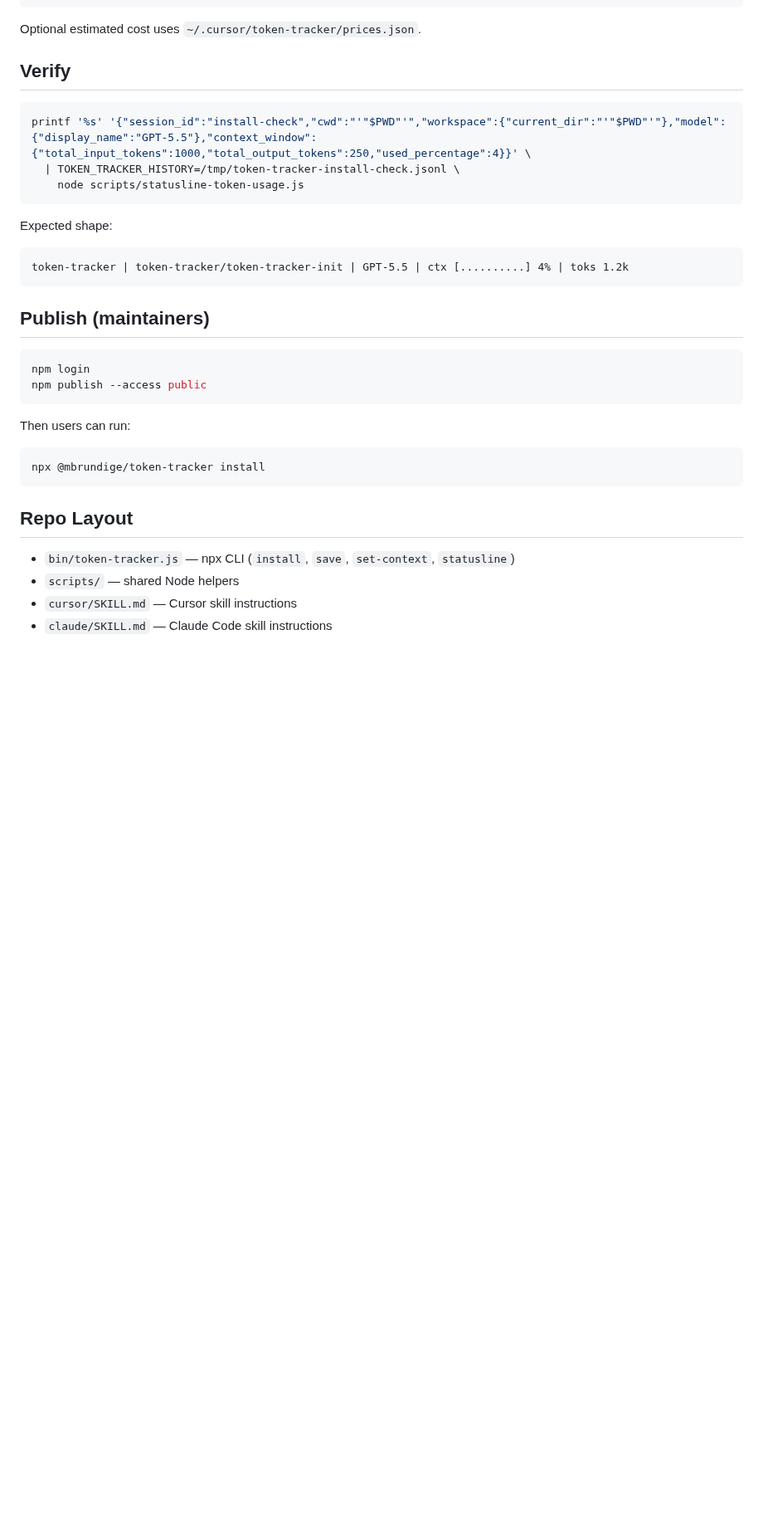
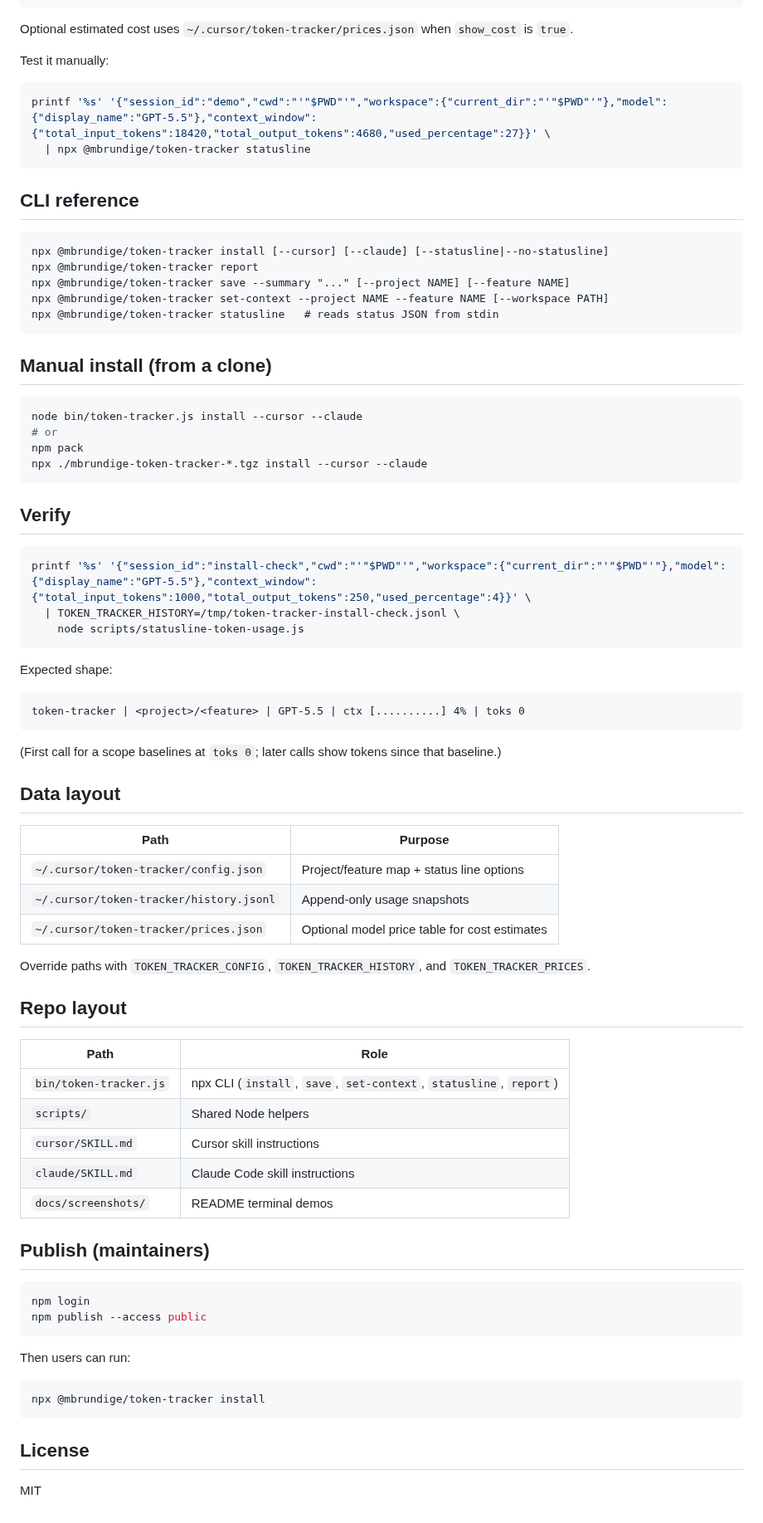
Before and after one commit to BowmanStephen/token-tracker, a Markdown page: README.md, the part around one of its changes. Shown at 83% size. Rendered like a GitHub page; blank space fills up the shorter version.

````diff
--- a/README.md
+++ b/README.md
@@ -100,7 +154,33 @@ Configure visible fields in `~/.cursor/token-tracker/config.json`:
 }
 ```
 
-Optional estimated cost uses `~/.cursor/token-tracker/prices.json`.
+Optional estimated cost uses `~/.cursor/token-tracker/prices.json` when `show_cost` is `true`.
+
+Test it manually:
+
+```bash
+printf '%s' '{"session_id":"demo","cwd":"'"$PWD"'","workspace":{"current_dir":"'"$PWD"'"},"model":{"display_name":"GPT-5.5"},"context_window":{"total_input_tokens":18420,"total_output_tokens":4680,"used_percentage":27}}' \
+  | npx @mbrundige/token-tracker statusline
+```
+
+## CLI reference
+
+```text
+npx @mbrundige/token-tracker install [--cursor] [--claude] [--statusline|--no-statusline]
+npx @mbrundige/token-tracker report
+npx @mbrundige/token-tracker save --summary "..." [--project NAME] [--feature NAME]
+npx @mbrundige/token-tracker set-context --project NAME --feature NAME [--workspace PATH]
+npx @mbrundige/token-tracker statusline   # reads status JSON from stdin
+```
+
+## Manual install (from a clone)
+
+```bash
+node bin/token-tracker.js install --cursor --claude
+# or
+npm pack
+npx ./mbrundige-token-tracker-*.tgz install --cursor --claude
+```
 
 ## Verify
 
@@ -113,8 +193,30 @@ printf '%s' '{"session_id":"install-check","cwd":"'"$PWD"'","workspace":{"curren
 Expected shape:
 
 ```text
-token-tracker | token-tracker/token-tracker-init | GPT-5.5 | ctx [..........] 4% | toks 1.2k
+token-tracker | <project>/<feature> | GPT-5.5 | ctx [..........] 4% | toks 0
 ```
+
+(First call for a scope baselines at `toks 0`; later calls show tokens since that baseline.)
+
+## Data layout
+
+| Path | Purpose |
+| --- | --- |
+| `~/.cursor/token-tracker/config.json` | Project/feature map + status line options |
+| `~/.cursor/token-tracker/history.jsonl` | Append-only usage snapshots |
+| `~/.cursor/token-tracker/prices.json` | Optional model price table for cost estimates |
+
+Override paths with `TOKEN_TRACKER_CONFIG`, `TOKEN_TRACKER_HISTORY`, and `TOKEN_TRACKER_PRICES`.
+
+## Repo layout
+
+| Path | Role |
+| --- | --- |
+| `bin/token-tracker.js` | npx CLI (`install`, `save`, `set-context`, `statusline`, `report`) |
+| `scripts/` | Shared Node helpers |
+| `cursor/SKILL.md` | Cursor skill instructions |
+| `claude/SKILL.md` | Claude Code skill instructions |
+| `docs/screenshots/` | README terminal demos |
 
 ## Publish (maintainers)
 
@@ -129,9 +231,6 @@ Then users can run:
 npx @mbrundige/token-tracker install
 ```
 
-## Repo Layout
+## License
 
-- `bin/token-tracker.js` — npx CLI (`install`, `save`, `set-context`, `statusline`)
-- `scripts/` — shared Node helpers
-- `cursor/SKILL.md` — Cursor skill instructions
-- `claude/SKILL.md` — Claude Code skill instructions
+MIT
````
Also changed, not shown: other parts of README.md (+86 -32 lines), docs/screenshots/install.png (added), docs/screenshots/report.png (added), docs/screenshots/save.png (added), docs/screenshots/set-context.png (added), docs/screenshots/statusline.png (added), 1 other file.
